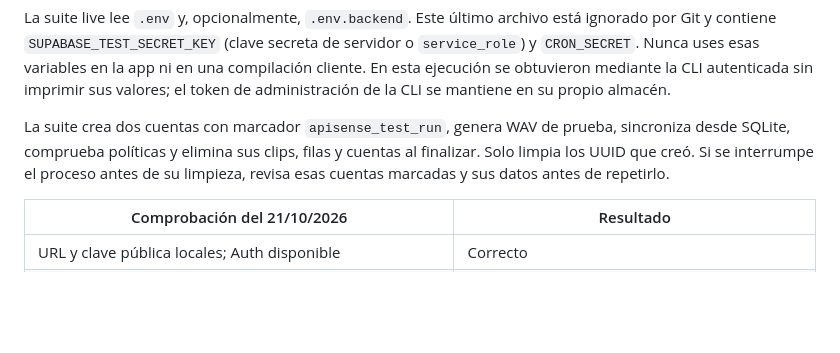
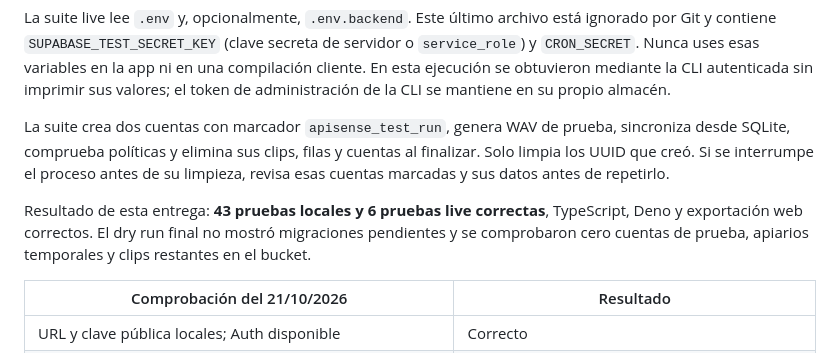
Before and after one commit to Juulren/apisense, a Markdown page: docs/SUPABASE.md, the part around the change. GitHub-like rendering; blank space fills up the shorter version.

```diff
--- a/docs/SUPABASE.md
+++ b/docs/SUPABASE.md
@@ -64,6 +64,8 @@ La suite live lee `.env` y, opcionalmente, `.env.backend`. Este último archivo
 
 La suite crea dos cuentas con marcador `apisense_test_run`, genera WAV de prueba, sincroniza desde SQLite, comprueba políticas y elimina sus clips, filas y cuentas al finalizar. Solo limpia los UUID que creó. Si se interrumpe el proceso antes de su limpieza, revisa esas cuentas marcadas y sus datos antes de repetirlo.
 
+Resultado de esta entrega: **43 pruebas locales y 6 pruebas live correctas**, TypeScript, Deno y exportación web correctos. El dry run final no mostró migraciones pendientes y se comprobaron cero cuentas de prueba, apiarios temporales y clips restantes en el bucket.
+
 | Comprobación del 21/10/2026                                                     | Resultado                                                      |
 | ------------------------------------------------------------------------------- | -------------------------------------------------------------- |
 | URL y clave pública locales; Auth disponible                                    | Correcto                                                       |
```
Also changed, not shown: IMPLEMENTATION_PLAN.md (+1 -1 lines), README.md (+1 -1 lines).
